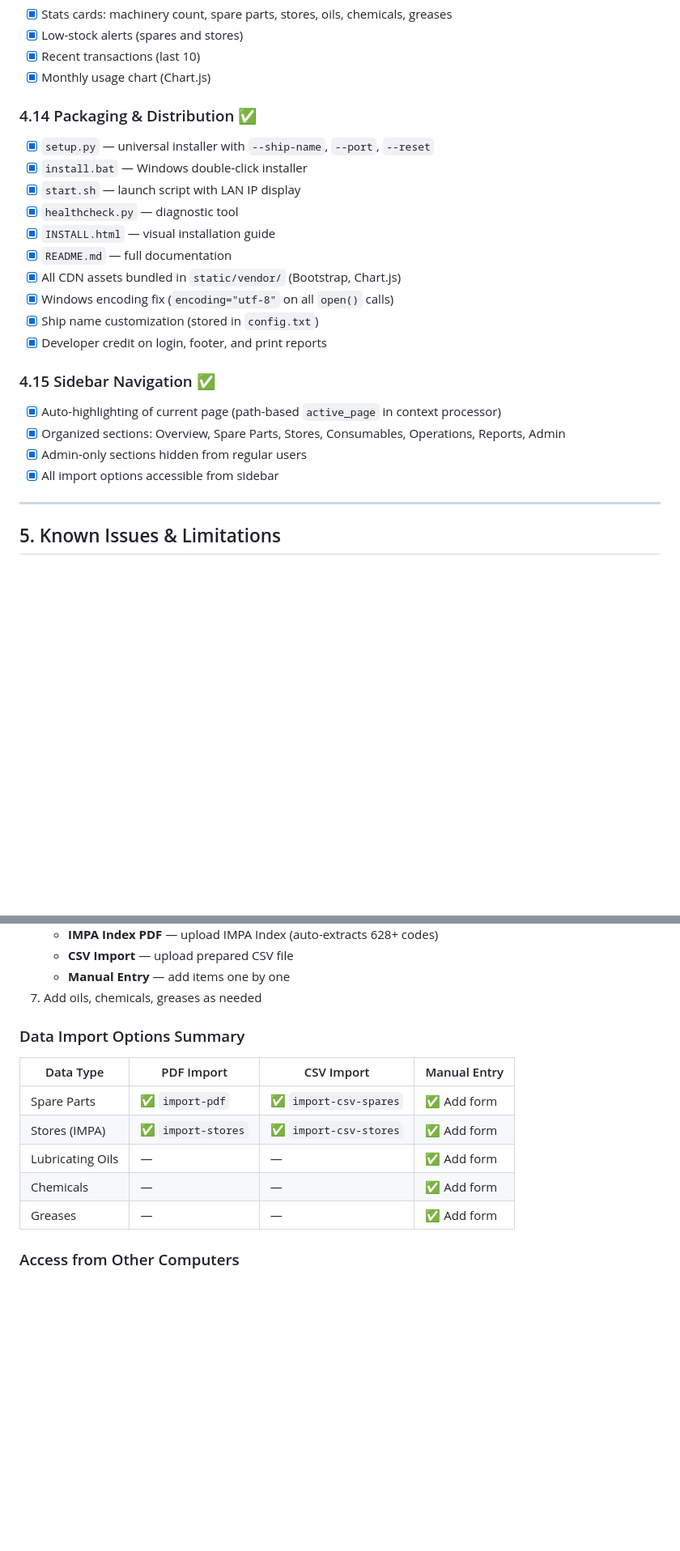
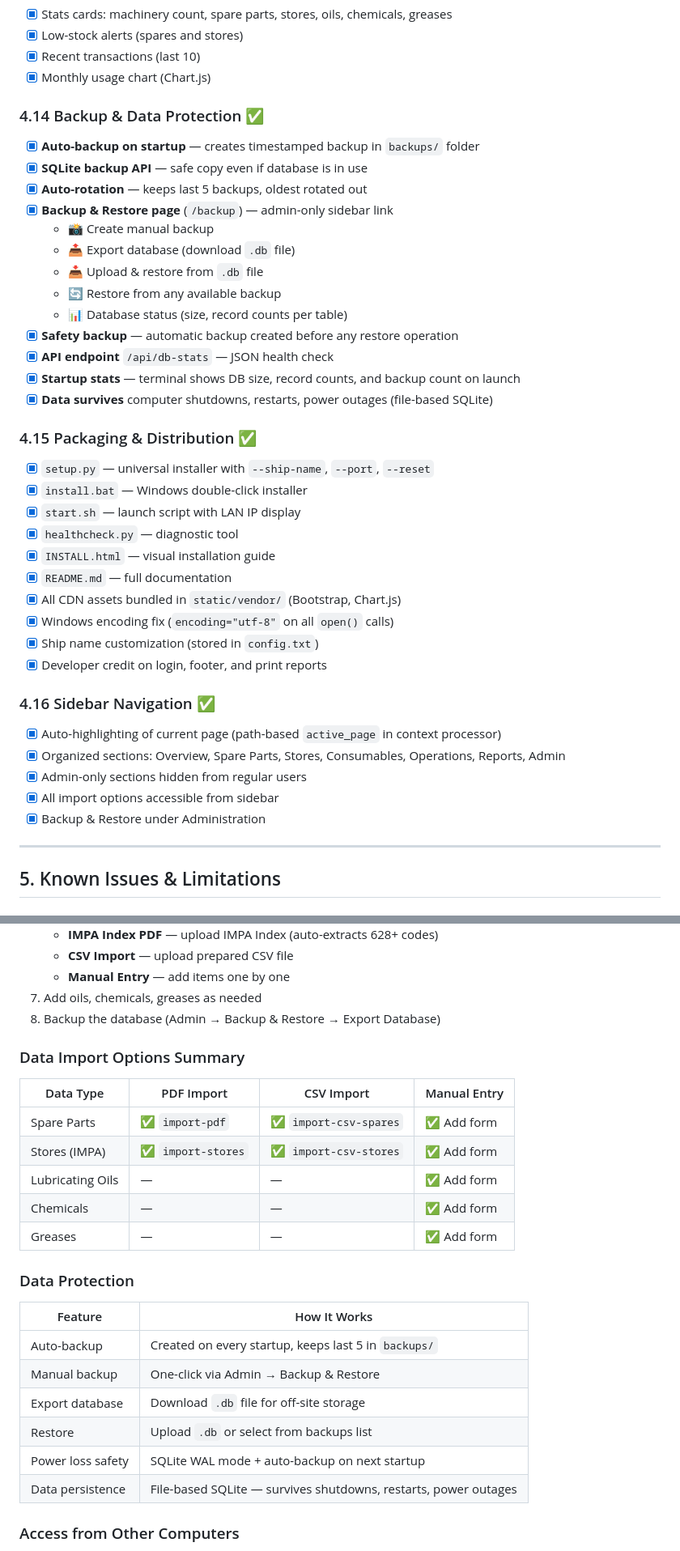
Before and after one commit to sac9977/ship-inventory, a Markdown page: IMPLEMENTATION_PLAN.md, 2 parts joined by grey strips. Shown at 81% size. Drawn GitHub-style; blank space fills up the shorter version.

Commit message:
Update implementation plan with backup/restore features

```diff
--- a/IMPLEMENTATION_PLAN.md
+++ b/IMPLEMENTATION_PLAN.md
@@ -189,7 +197,22 @@ ship-inventory/
 - [x] Recent transactions (last 10)
 - [x] Monthly usage chart (Chart.js)
 
-### 4.14 Packaging & Distribution ✅
+### 4.14 Backup & Data Protection ✅
+- [x] **Auto-backup on startup** — creates timestamped backup in `backups/` folder
+- [x] **SQLite backup API** — safe copy even if database is in use
+- [x] **Auto-rotation** — keeps last 5 backups, oldest rotated out
+- [x] **Backup & Restore page** (`/backup`) — admin-only sidebar link
+  - 📸 Create manual backup
+  - 📤 Export database (download `.db` file)
+  - 📥 Upload & restore from `.db` file
+  - 🔄 Restore from any available backup
+  - 📊 Database status (size, record counts per table)
+- [x] **Safety backup** — automatic backup created before any restore operation
+- [x] **API endpoint** `/api/db-stats` — JSON health check
+- [x] **Startup stats** — terminal shows DB size, record counts, and backup count on launch
+- [x] **Data survives** computer shutdowns, restarts, power outages (file-based SQLite)
+
+### 4.15 Packaging & Distribution ✅
 - [x] `setup.py` — universal installer with `--ship-name`, `--port`, `--reset`
 - [x] `install.bat` — Windows double-click installer
 - [x] `start.sh` — launch script with LAN IP display
@@ -201,11 +224,12 @@ ship-inventory/
 - [x] Ship name customization (stored in `config.txt`)
 - [x] Developer credit on login, footer, and print reports
 
-### 4.15 Sidebar Navigation ✅
+### 4.16 Sidebar Navigation ✅
 - [x] Auto-highlighting of current page (path-based `active_page` in context processor)
 - [x] Organized sections: Overview, Spare Parts, Stores, Consumables, Operations, Reports, Admin
 - [x] Admin-only sections hidden from regular users
 - [x] All import options accessible from sidebar
+- [x] Backup & Restore under Administration
 
 ---
 
@@ -282,6 +306,7 @@ bash start.sh
    - **CSV Import** — upload prepared CSV file
    - **Manual Entry** — add items one by one
 7. Add oils, chemicals, greases as needed
+8. Backup the database (Admin → Backup & Restore → Export Database)
 
 ### Data Import Options Summary
 
@@ -292,6 +317,16 @@ bash start.sh
 | Lubricating Oils | — | — | ✅ Add form |
 | Chemicals | — | — | ✅ Add form |
 | Greases | — | — | ✅ Add form |
+
+### Data Protection
+| Feature | How It Works |
+|---------|-------------|
+| Auto-backup | Created on every startup, keeps last 5 in `backups/` |
+| Manual backup | One-click via Admin → Backup & Restore |
+| Export database | Download `.db` file for off-site storage |
+| Restore | Upload `.db` or select from backups list |
+| Power loss safety | SQLite WAL mode + auto-backup on next startup |
+| Data persistence | File-based SQLite — survives shutdowns, restarts, power outages |
 
 ### Access from Other Computers
 Open browser on any ship computer: `http://<server-ip>:8080`
```
Also changed, not shown: other parts of IMPLEMENTATION_PLAN.md (+26 -6 lines).
